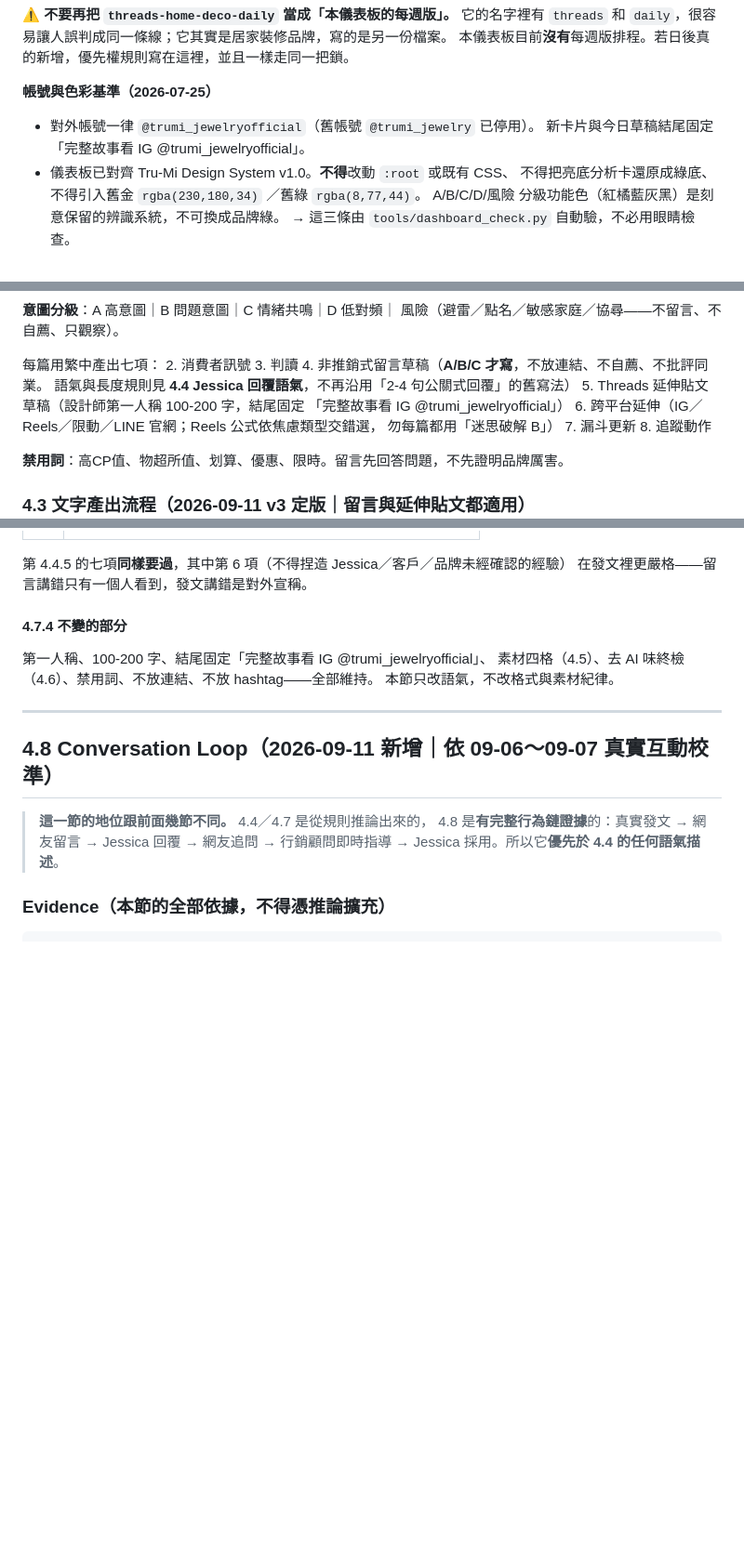
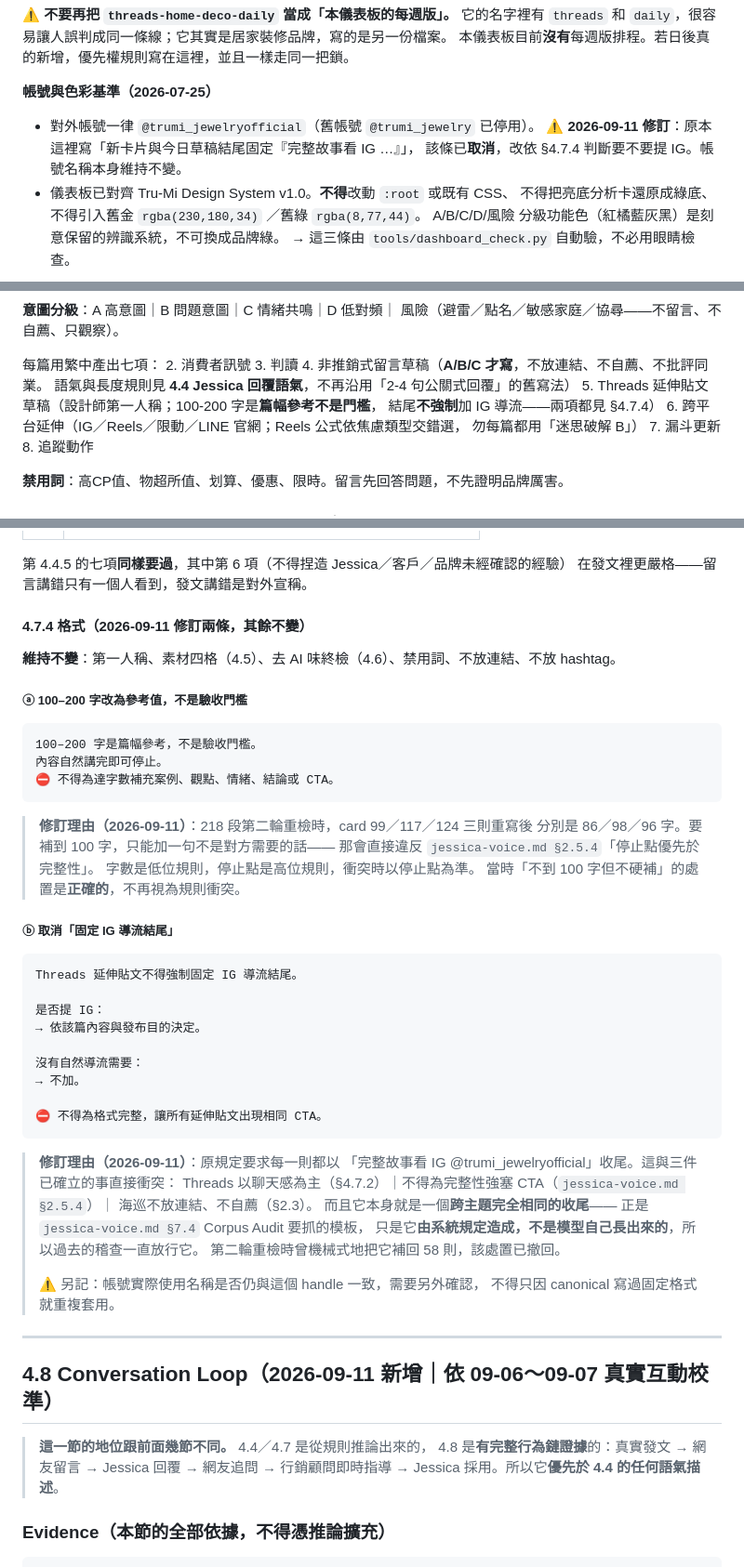
Before and after one commit to lueng0818/tru-mi-threads-dashboard, a Markdown page: references/daily-sop.md, 3 parts joined by grey strips. Shown at 93% size. Drawn GitHub-style; blank space fills up the shorter version.

Commit message:
Sync SOP / tools / skill 2026-09-11

````diff
--- a/references/daily-sop.md
+++ b/references/daily-sop.md
@@ -199,7 +199,8 @@ released 是寫進去的，不是刪出來的。任何 delete-to-unlock 的改
 
 **帳號與色彩基準（2026-07-25）**
 - 對外帳號一律 `@trumi_jewelryofficial`（舊帳號 `@trumi_jewelry` 已停用）。
-  新卡片與今日草稿結尾固定「完整故事看 IG @trumi_jewelryofficial」。
+  ⚠️ **2026-09-11 修訂**：原本這裡寫「新卡片與今日草稿結尾固定『完整故事看 IG …』」，
+  該條已**取消**，改依 §4.7.4 判斷要不要提 IG。帳號名稱本身維持不變。
 - 儀表板已對齊 Tru-Mi Design System v1.0。**不得**改動 `:root` 或既有 CSS、
   不得把亮底分析卡還原成綠底、不得引入舊金 `rgba(230,180,34)` ／舊綠 `rgba(8,77,44)`。
   A/B/C/D/風險 分級功能色（紅橘藍灰黑）是刻意保留的辨識系統，不可換成品牌綠。
@@ -303,8 +304,8 @@ python tools/dashboard_prep.py --check "@候選帳號" "貼文連結" ...
 3. 判讀
 4. 非推銷式留言草稿（**A/B/C 才寫**，不放連結、不自薦、不批評同業。
    語氣與長度規則見 **4.4 Jessica 回覆語氣**，不再沿用「2-4 句公關式回覆」的舊寫法）
-5. Threads 延伸貼文草稿（設計師第一人稱 100-200 字，結尾固定
-   「完整故事看 IG @trumi_jewelryofficial」）
+5. Threads 延伸貼文草稿（設計師第一人稱；100-200 字是**篇幅參考不是門檻**，
+   結尾**不強制**加 IG 導流——兩項都見 §4.7.4）
 6. 跨平台延伸（IG／Reels／限動／LINE 官網；Reels 公式依焦慮類型交錯選，
    勿每篇都用「迷思破解 B」）
 7. 漏斗更新
@@ -804,11 +805,49 @@ D 級不寫留言草稿。
 第 4.4.5 的七項**同樣要過**，其中第 6 項（不得捏造 Jessica／客戶／品牌未經確認的經驗）
 在發文裡更嚴格——留言講錯只有一個人看到，發文講錯是對外宣稱。
 
-#### 4.7.4 不變的部分
+#### 4.7.4 格式（2026-09-11 修訂兩條，其餘不變）
 
-第一人稱、100-200 字、結尾固定「完整故事看 IG @trumi_jewelryofficial」、
-素材四格（4.5）、去 AI 味終檢（4.6）、禁用詞、不放連結、不放 hashtag——全部維持。
-本節只改語氣，不改格式與素材紀律。
+**維持不變**：第一人稱、素材四格（4.5）、去 AI 味終檢（4.6）、禁用詞、不放連結、不放 hashtag。
+
+##### ⓐ 100–200 字改為參考值，不是驗收門檻
+
+```
+100–200 字是篇幅參考，不是驗收門檻。
+內容自然講完即可停止。
+⛔ 不得為達字數補充案例、觀點、情緒、結論或 CTA。
+```
+
+> **修訂理由（2026-09-11）**：218 段第二輪重檢時，card 99／117／124 三則重寫後
+> 分別是 86／98／96 字。要補到 100 字，只能加一句不是對方需要的話——
+> 那會直接違反 `jessica-voice.md §2.5.4`「停止點優先於完整性」。
+> 字數是低位規則，停止點是高位規則，衝突時以停止點為準。
+> 當時「不到 100 字但不硬補」的處置是**正確的**，不再視為規則衝突。
+
+##### ⓑ 取消「固定 IG 導流結尾」
+
+```
+Threads 延伸貼文不得強制固定 IG 導流結尾。
+
+是否提 IG：
+→ 依該篇內容與發布目的決定。
+
+沒有自然導流需要：
+→ 不加。
+
+⛔ 不得為格式完整，讓所有延伸貼文出現相同 CTA。
+```
+
+> **修訂理由（2026-09-11）**：原規定要求每一則都以
+> 「完整故事看 IG @trumi_jewelryofficial」收尾。這與三件已確立的事直接衝突：
+> Threads 以聊天感為主（§4.7.2）｜不得為完整性強塞 CTA（`jessica-voice.md §2.5.4`）｜
+> 海巡不放連結、不自薦（§2.3）。
+> 而且它本身就是一個**跨主題完全相同的收尾**——
+> 正是 `jessica-voice.md §7.4` Corpus Audit 要抓的模板，
+> 只是它**由系統規定造成，不是模型自己長出來的**，所以過去的稽查一直放行它。
+> 第二輪重檢時曾機械式地把它補回 58 則，該處置已撤回。
+>
+> ⚠️ 另記：帳號實際使用名稱是否仍與這個 handle 一致，需要另外確認，
+> 不得只因 canonical 寫過固定格式就重複套用。
 
 ---
 
````
Also changed, not shown: other parts of references/daily-sop.md (+1 -1 lines), references/jessica-voice.md (+31 -1 lines).
